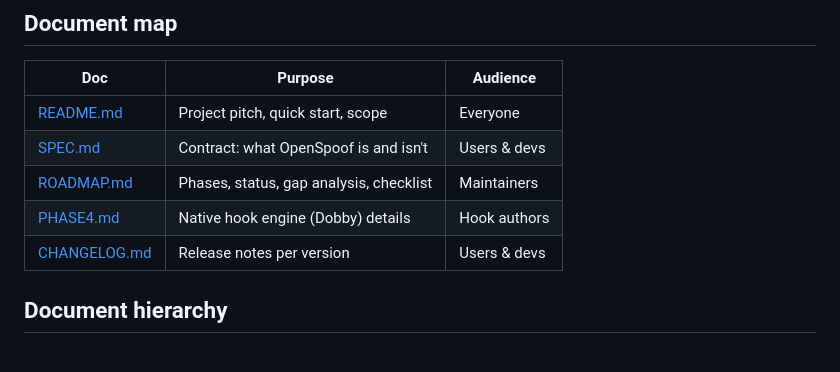
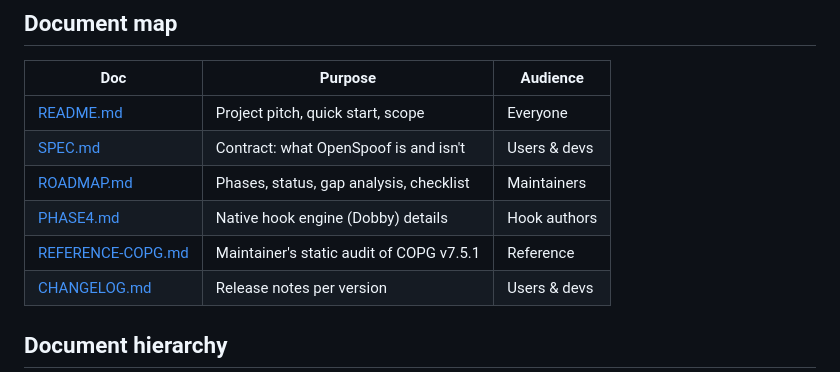
Before and after one commit to latifangren/Openspoof, a Markdown page: docs/INDEX.md, the part around the change. GitHub-like rendering.

```diff
--- a/docs/INDEX.md
+++ b/docs/INDEX.md
@@ -48,6 +48,7 @@ Every other doc links back here so you can navigate by topic.
 | [SPEC.md](SPEC.md)                 | Contract: what OpenSpoof is and isn't      | Users & devs   |
 | [ROADMAP.md](ROADMAP.md)           | Phases, status, gap analysis, checklist    | Maintainers    |
 | [PHASE4.md](PHASE4.md)             | Native hook engine (Dobby) details         | Hook authors   |
+| [REFERENCE-COPG.md](REFERENCE-COPG.md) | Maintainer's static audit of COPG v7.5.1 | Reference     |
 | [CHANGELOG.md](CHANGELOG.md)       | Release notes per version                  | Users & devs   |
 
 ## Document hierarchy
```
Also changed, not shown: docs/CHANGELOG.md (+6 -0 lines), docs/REFERENCE-COPG.md (added, +193 -0 lines).
